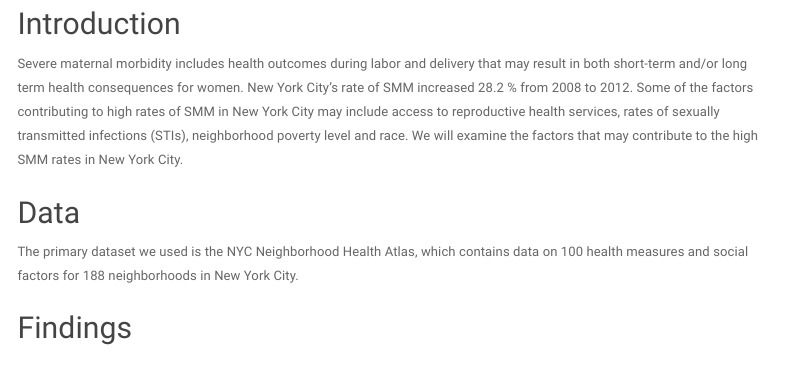
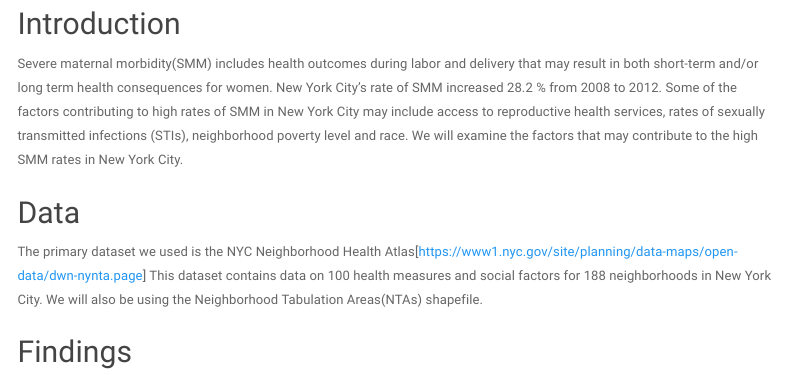
Before and after one commit to shelley-shen/mat-rep-health.github.io, an R Markdown document (index.Rmd): the page in a window 1100 px wide, from 410 px down. Rendered offline with R 4.5, knitr and Pandoc, with nearby package versions; menus at the side of the page are left out.

Commit message:
added other dataset info

```diff
--- a/index.Rmd
+++ b/index.Rmd
@@ -10,10 +10,12 @@ output:
 <img src="rephealth_image1.jpg" height=75%, width=75%>
 
 ## Introduction
-Severe maternal morbidity includes health outcomes during labor and delivery that may result in both short-term and/or long term health consequences for women. New York City’s rate of SMM increased 28.2 % from 2008 to 2012. Some of the factors contributing to high rates of SMM in New York City may include access to reproductive health services, rates of sexually transmitted infections (STIs), neighborhood poverty level and race. We will examine the factors that may contribute to the high SMM rates in New York City.
+Severe maternal morbidity(SMM) includes health outcomes during labor and delivery that may result in both short-term and/or long term health consequences for women. New York City’s rate of SMM increased 28.2 % from 2008 to 2012. Some of the factors contributing to high rates of SMM in New York City may include access to reproductive health services, rates of sexually transmitted infections (STIs), neighborhood poverty level and race. We will examine the factors that may contribute to the high SMM rates in New York City.
 
 
 ## Data
-The primary dataset we used is the NYC Neighborhood Health Atlas, which contains data on 100 health measures and social factors for 188 neighborhoods in New York City.
+The primary dataset we used is the NYC Neighborhood Health Atlas[https://www1.nyc.gov/site/planning/data-maps/open-data/dwn-nynta.page]
+This dataset contains data on 100 health measures and social factors for 188 neighborhoods in New York City.
+We will also be using the Neighborhood Tabulation Areas(NTAs) shapefile.
 
 ## Findings
```
Also changed, not shown: index.html.
